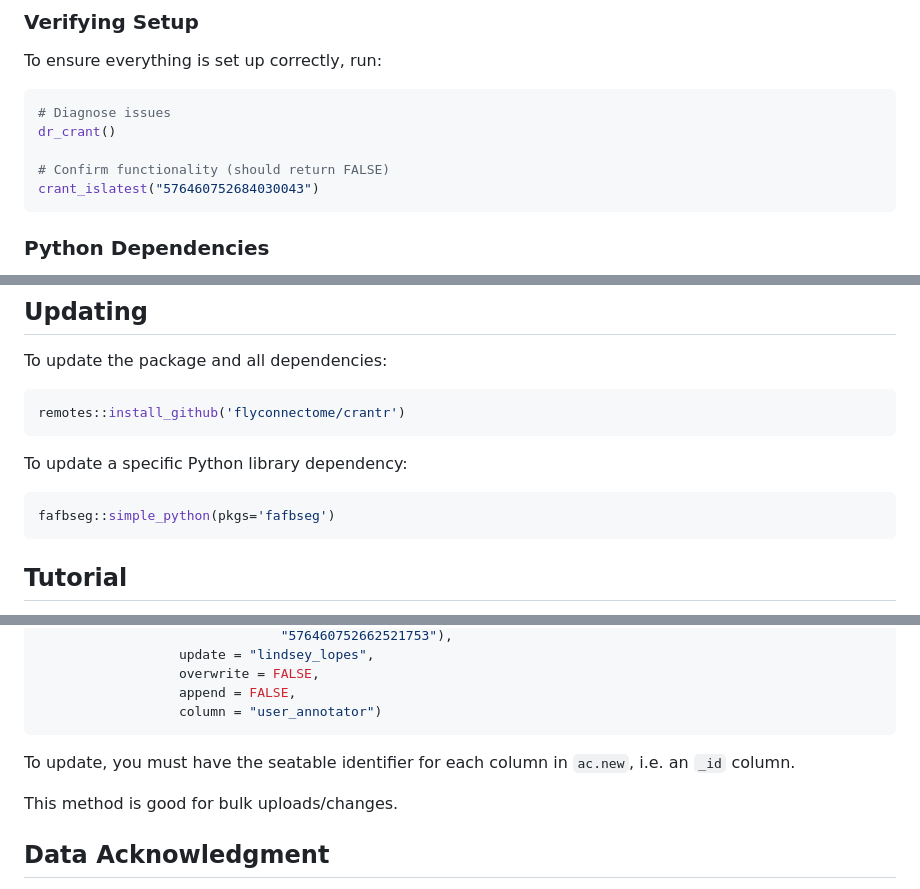
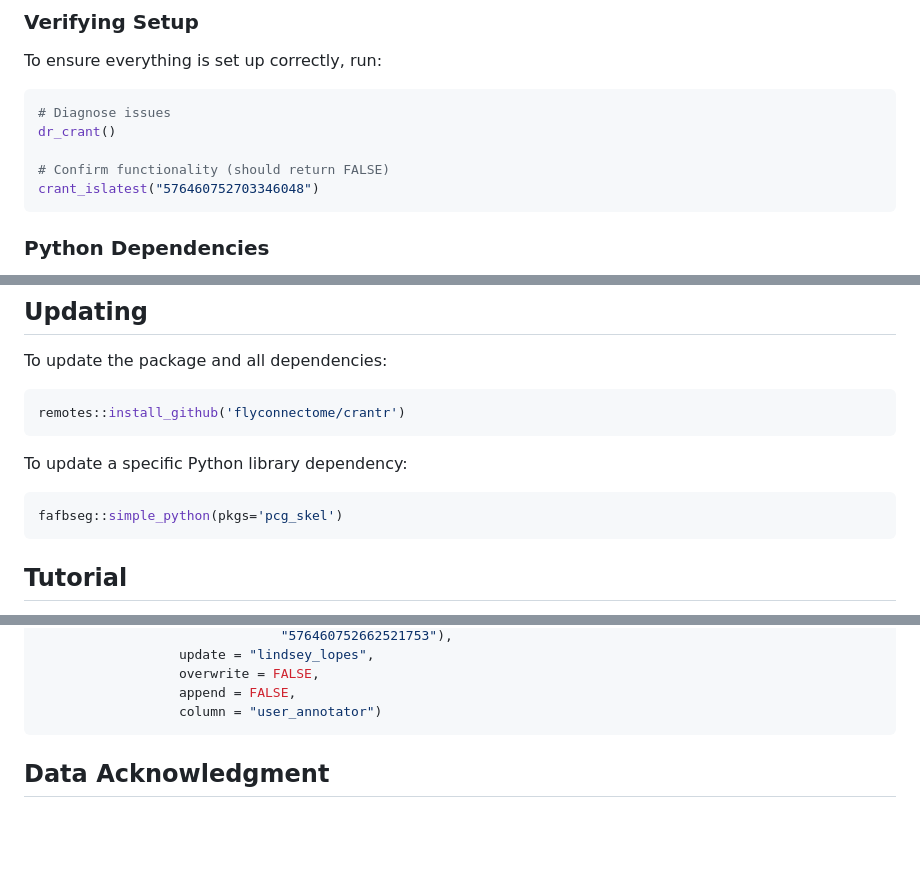
Before and after one commit to flyconnectome/crantr, a Markdown page: README.md, 3 parts joined by grey strips. GitHub-like rendering; blank space fills up the shorter version.

````diff
--- a/README.md
+++ b/README.md
@@ -70,7 +70,7 @@ To ensure everything is set up correctly, run:
 dr_crant()
 
 # Confirm functionality (should return FALSE)
-crant_islatest("576460752684030043")
+crant_islatest("576460752703346048")
 ```
 
 ### Python Dependencies
@@ -122,7 +122,7 @@ remotes::install_github('flyconnectome/crantr')
 To update a specific Python library dependency:
 
 ```r
-fafbseg::simple_python(pkgs='fafbseg')
+fafbseg::simple_python(pkgs='pcg_skel')
 ```
 
 ## Tutorial
@@ -287,10 +299,6 @@ crant_table_annotate(root_ids = c("576460752667713229",
                   append = FALSE,
                   column = "user_annotator")
 ```
-
-To update, you must have the seatable identifier for each column in `ac.new`, i.e. an `_id` column.
-
-This method is good for bulk uploads/changes.
 
 ## Data Acknowledgment
 
````
Also changed, not shown: other parts of README.md (+21 -9 lines).
